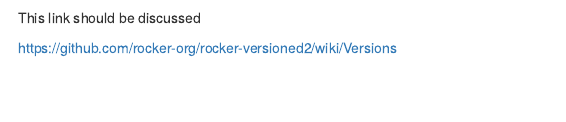
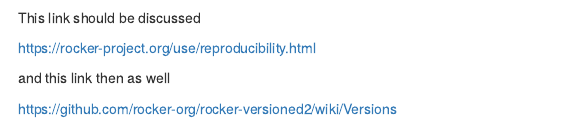
Before and after one commit to b-rodrigues/rap4mads, an R Markdown document (09-docker.Rmd): the page in a window 1100 px wide, from 90 px down. Rendered offline with R 4.5, knitr and Pandoc, with nearby package versions; drawn as R Markdown's standard HTML page in place of the format the file asks for.

Commit message:
Update 09-docker.Rmd

```diff
--- a/09-docker.Rmd
+++ b/09-docker.Rmd
@@ -8,4 +8,8 @@
 
 This link should be discussed
 
+https://rocker-project.org/use/reproducibility.html
+
+and this link then as well
+
 https://github.com/rocker-org/rocker-versioned2/wiki/Versions
```
